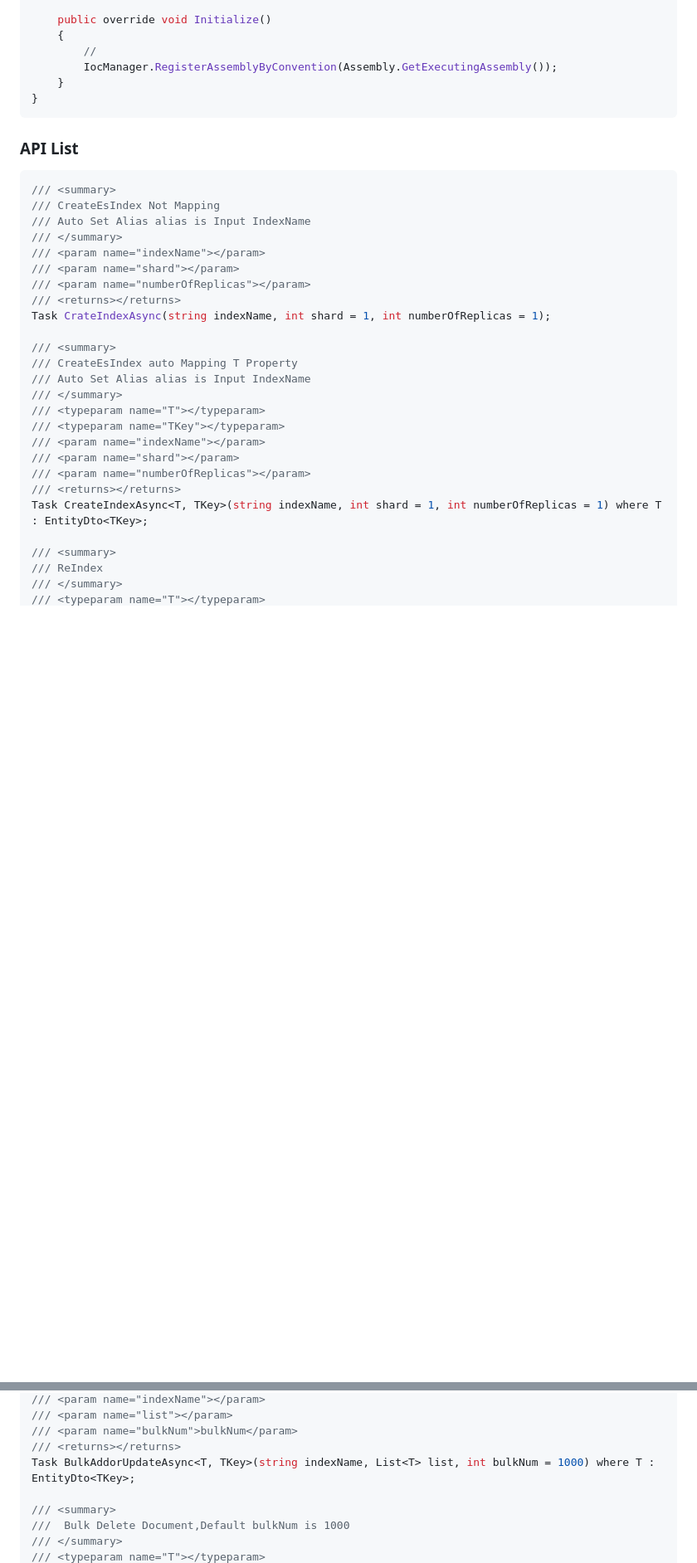
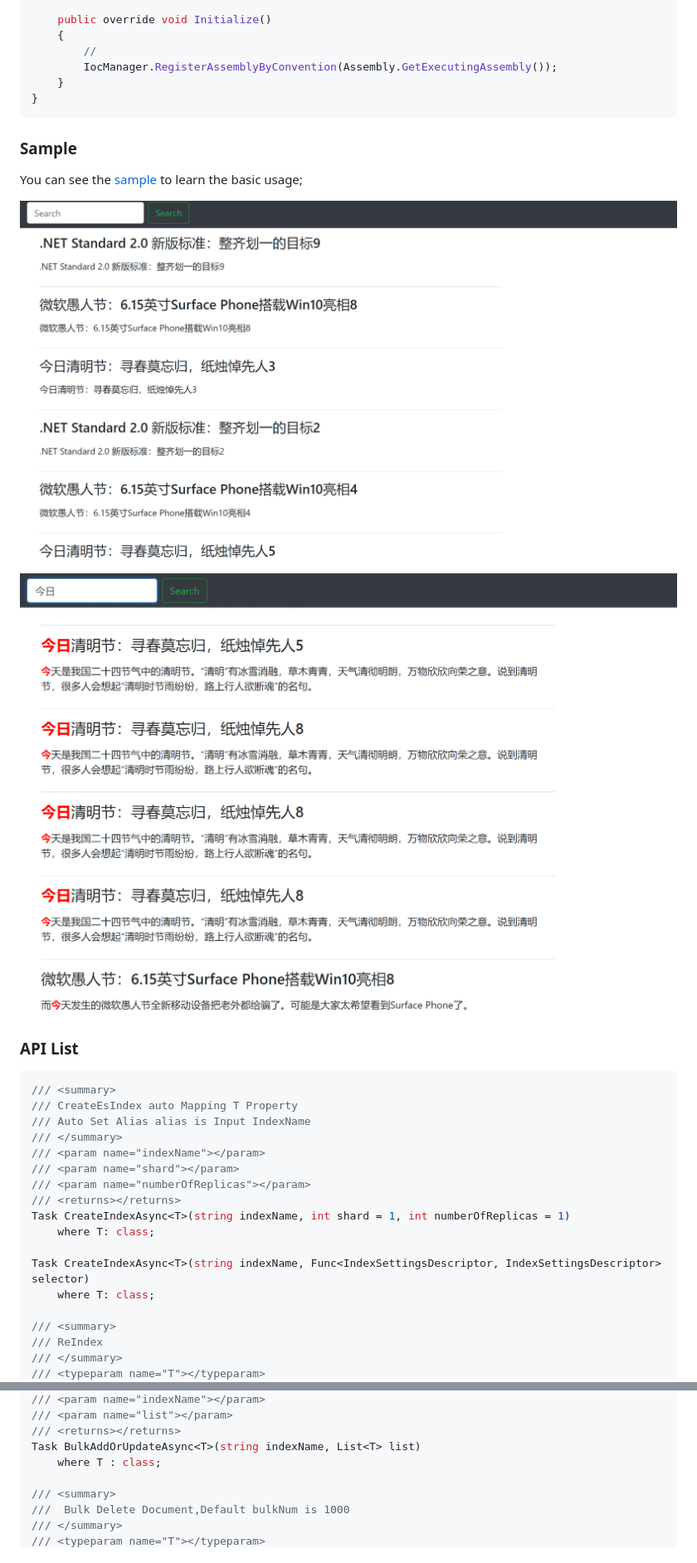
Before and after one commit to realLiangshiwei/Abp.ElasticSearch, a Markdown page: README.md, 2 parts joined by grey strips. Shown at 83% size. Rendered like a GitHub page; pictures changed too: img/1.png (added), img/2.png (added); blank space fills up the shorter version.

````diff
--- a/README.md
+++ b/README.md
@@ -33,30 +34,30 @@ public class CodeModule : AbpModule
 }
 ```
 
+### Sample
+
+You can see the [sample](https://github.com/realLiangshiwei/Abp.ElasticSearch/tree/master/Samples/BookStore) to learn the basic usage;
+
+![](/img/1.png)
+
+![](/img/2.png)
+
 ### API List
 
 ``` csharp
 /// <summary>
-/// CreateEsIndex Not Mapping
+/// CreateEsIndex auto Mapping T Property
 /// Auto Set Alias alias is Input IndexName
 /// </summary>
 /// <param name="indexName"></param>
 /// <param name="shard"></param>
 /// <param name="numberOfReplicas"></param>
 /// <returns></returns>
-Task CrateIndexAsync(string indexName, int shard = 1, int numberOfReplicas = 1);
+Task CreateIndexAsync<T>(string indexName, int shard = 1, int numberOfReplicas = 1)
+    where T: class;
 
-/// <summary>
-/// CreateEsIndex auto Mapping T Property
-/// Auto Set Alias alias is Input IndexName
-/// </summary>
-/// <typeparam name="T"></typeparam>
-/// <typeparam name="TKey"></typeparam>
-/// <param name="indexName"></param>
-/// <param name="shard"></param>
-/// <param name="numberOfReplicas"></param>
-/// <returns></returns>
-Task CreateIndexAsync<T, TKey>(string indexName, int shard = 1, int numberOfReplicas = 1) where T : EntityDto<TKey>;
+Task CreateIndexAsync<T>(string indexName, Func<IndexSettingsDescriptor, IndexSettingsDescriptor> selector)
+    where T: class;
 
 /// <summary>
 /// ReIndex
@@ -87,8 +85,8 @@ Task AddOrUpdateAsync<T, TKey>(string indexName, T model) where T : EntityDto<TK
 /// <param name="indexName"></param>
 /// <param name="list"></param>
-/// <param name="bulkNum">bulkNum</param>
 /// <returns></returns>
-Task BulkAddorUpdateAsync<T, TKey>(string indexName, List<T> list, int bulkNum = 1000) where T : EntityDto<TKey>;
+Task BulkAddOrUpdateAsync<T>(string indexName, List<T> list)
+    where T : class;
 
 /// <summary>
 ///  Bulk Delete Document,Default bulkNum is 1000
````
Also changed, not shown: other parts of README.md (+20 -17 lines), Samples/BookStore/README.md (deleted, +0 -37 lines), 1 other file.
